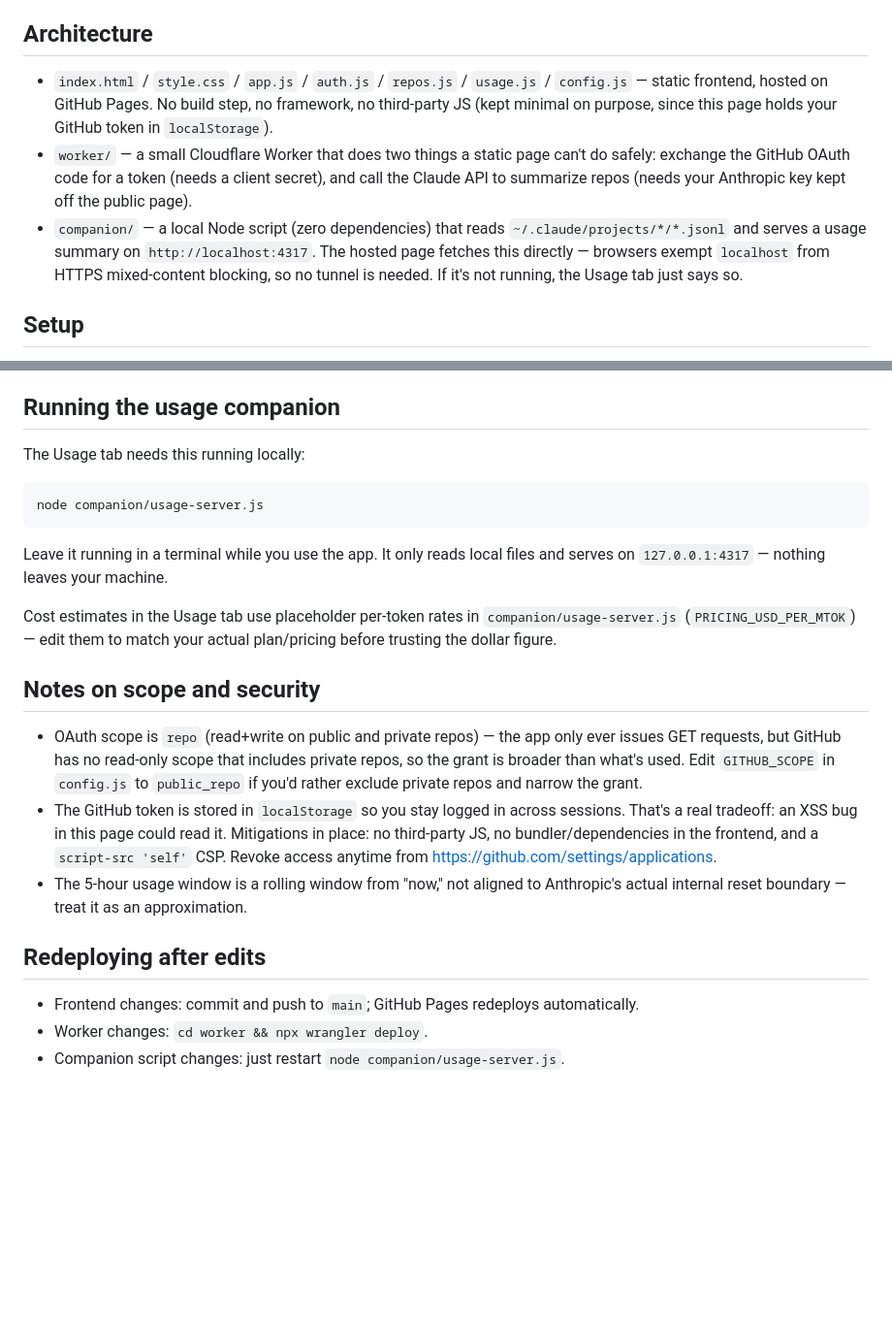
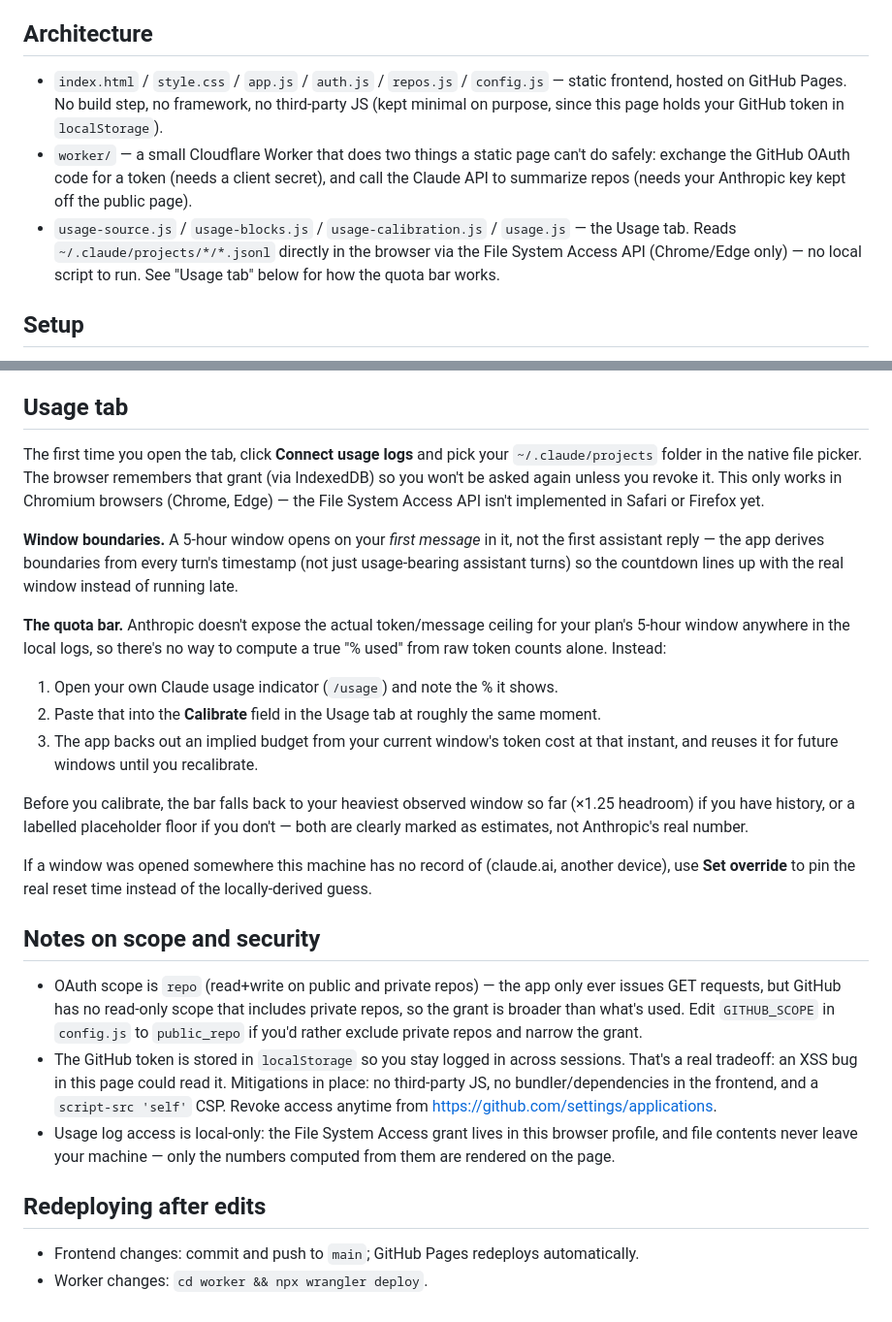
Before and after one commit to apratsunrthd/claude-git-in-here, a Markdown page: README.md, 2 parts joined by grey strips. Shown at 97% size. Rendered like a GitHub page; blank space fills up the shorter version.

Commit message:
Update README for the no-script usage flow and calibration
Co-Authored-By: Claude Sonnet 5 <noreply@anthropic.com>

````diff
--- a/README.md
+++ b/README.md
@@ -6,9 +6,9 @@ A personal dashboard with two tabs:
 
 ## Architecture
 
-- `index.html` / `style.css` / `app.js` / `auth.js` / `repos.js` / `usage.js` / `config.js` — static frontend, hosted on GitHub Pages. No build step, no framework, no third-party JS (kept minimal on purpose, since this page holds your GitHub token in `localStorage`).
+- `index.html` / `style.css` / `app.js` / `auth.js` / `repos.js` / `config.js` — static frontend, hosted on GitHub Pages. No build step, no framework, no third-party JS (kept minimal on purpose, since this page holds your GitHub token in `localStorage`).
 - `worker/` — a small Cloudflare Worker that does two things a static page can't do safely: exchange the GitHub OAuth code for a token (needs a client secret), and call the Claude API to summarize repos (needs your Anthropic key kept off the public page).
-- `companion/` — a local Node script (zero dependencies) that reads `~/.claude/projects/*/*.jsonl` and serves a usage summary on `http://localhost:4317`. The hosted page fetches this directly — browsers exempt `localhost` from HTTPS mixed-content blocking, so no tunnel is needed. If it's not running, the Usage tab just says so.
+- `usage-source.js` / `usage-blocks.js` / `usage-calibration.js` / `usage.js` — the Usage tab. Reads `~/.claude/projects/*/*.jsonl` directly in the browser via the File System Access API (Chrome/Edge only) — no local script to run. See "Usage tab" below for how the quota bar works.
 
 ## Setup
 
@@ -58,26 +58,28 @@ The deploy output includes your Worker's `*.workers.dev` URL — that gets fille
 - Commit and push the filled-in config.
 - Give it a few minutes to propagate, then visit `https://<your-username>.github.io/claude-git-in-here/`.
 
-## Running the usage companion
+## Usage tab
 
-The Usage tab needs this running locally:
+The first time you open the tab, click **Connect usage logs** and pick your `~/.claude/projects` folder in the native file picker. The browser remembers that grant (via IndexedDB) so you won't be asked again unless you revoke it. This only works in Chromium browsers (Chrome, Edge) — the File System Access API isn't implemented in Safari or Firefox yet.
 
-```
-node companion/usage-server.js
-```
+**Window boundaries.** A 5-hour window opens on your *first message* in it, not the first assistant reply — the app derives boundaries from every turn's timestamp (not just usage-bearing assistant turns) so the countdown lines up with the real window instead of running late.
 
-Leave it running in a terminal while you use the app. It only reads local files and serves on `127.0.0.1:4317` — nothing leaves your machine.
+**The quota bar.** Anthropic doesn't expose the actual token/message ceiling for your plan's 5-hour window anywhere in the local logs, so there's no way to compute a true "% used" from raw token counts alone. Instead:
+1. Open your own Claude usage indicator (`/usage`) and note the % it shows.
+2. Paste that into the **Calibrate** field in the Usage tab at roughly the same moment.
+3. The app backs out an implied budget from your current window's token cost at that instant, and reuses it for future windows until you recalibrate.
 
-Cost estimates in the Usage tab use placeholder per-token rates in `companion/usage-server.js` (`PRICING_USD_PER_MTOK`) — edit them to match your actual plan/pricing before trusting the dollar figure.
+Before you calibrate, the bar falls back to your heaviest observed window so far (×1.25 headroom) if you have history, or a labelled placeholder floor if you don't — both are clearly marked as estimates, not Anthropic's real number.
+
+If a window was opened somewhere this machine has no record of (claude.ai, another device), use **Set override** to pin the real reset time instead of the locally-derived guess.
 
 ## Notes on scope and security
 
 - OAuth scope is `repo` (read+write on public and private repos) — the app only ever issues GET requests, but GitHub has no read-only scope that includes private repos, so the grant is broader than what's used. Edit `GITHUB_SCOPE` in `config.js` to `public_repo` if you'd rather exclude private repos and narrow the grant.
 - The GitHub token is stored in `localStorage` so you stay logged in across sessions. That's a real tradeoff: an XSS bug in this page could read it. Mitigations in place: no third-party JS, no bundler/dependencies in the frontend, and a `script-src 'self'` CSP. Revoke access anytime from https://github.com/settings/applications.
-- The 5-hour usage window is a rolling window from "now," not aligned to Anthropic's actual internal reset boundary — treat it as an approximation.
+- Usage log access is local-only: the File System Access grant lives in this browser profile, and file contents never leave your machine — only the numbers computed from them are rendered on the page.
 
 ## Redeploying after edits
 
 - Frontend changes: commit and push to `main`; GitHub Pages redeploys automatically.
 - Worker changes: `cd worker && npx wrangler deploy`.
-- Companion script changes: just restart `node companion/usage-server.js`.
````
